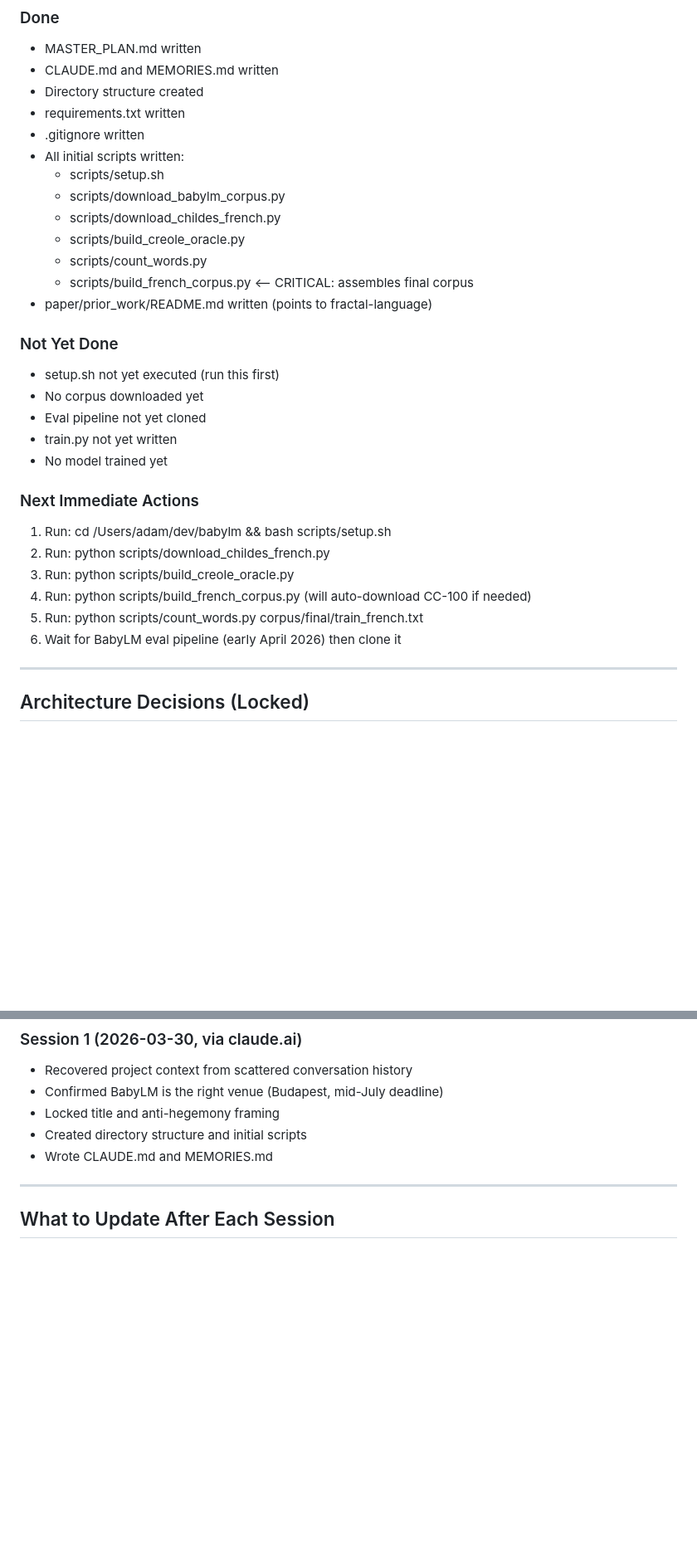
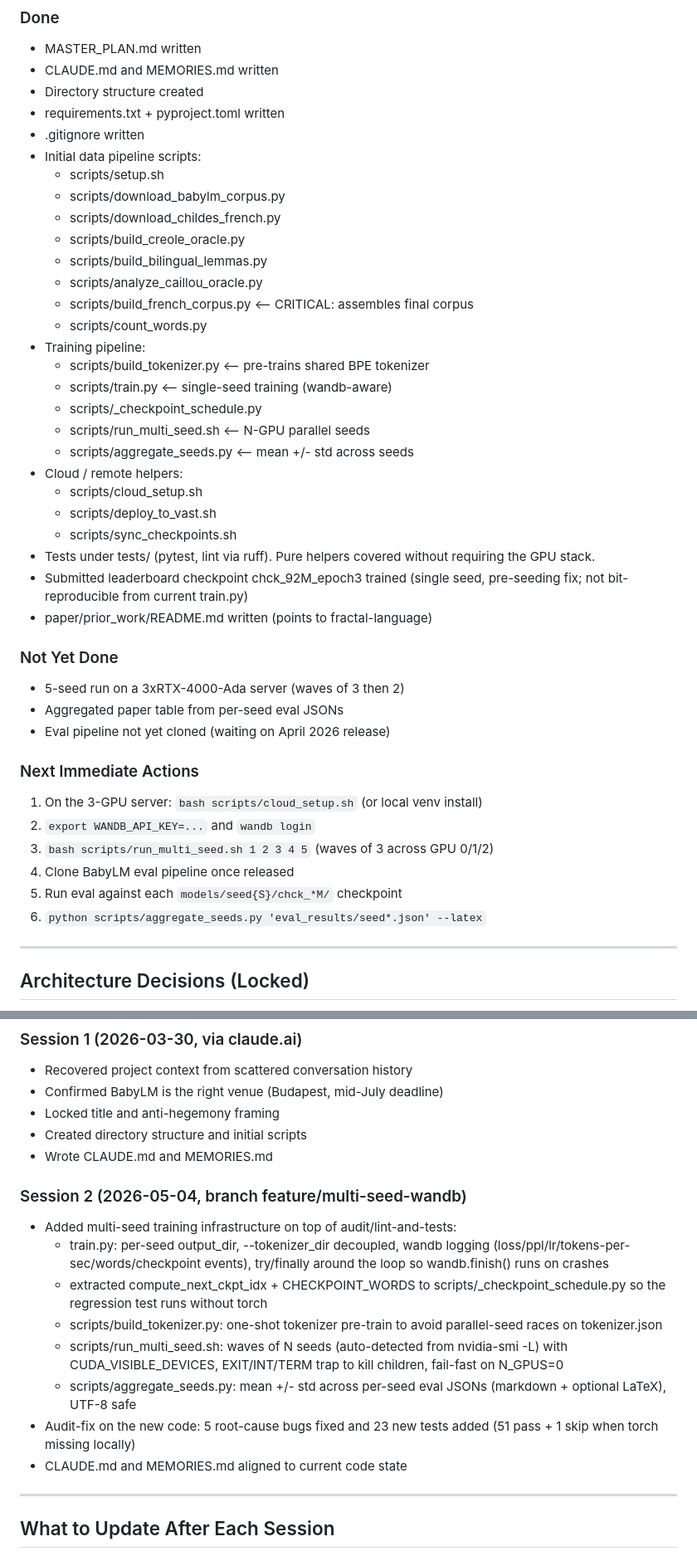
Before and after one commit to adamzwasserman/babylm, a Markdown page: MEMORIES.md, 2 parts joined by grey strips. Shown at 83% size. GitHub-like rendering; blank space fills up the shorter version.

```diff
--- a/MEMORIES.md
+++ b/MEMORIES.md
@@ -87,31 +87,45 @@ French:  "La langue de Molière, quatre cents ans plus tard : toujours redoutabl
 - MASTER_PLAN.md written
 - CLAUDE.md and MEMORIES.md written
 - Directory structure created
-- requirements.txt written
+- requirements.txt + pyproject.toml written
 - .gitignore written
-- All initial scripts written:
+- Initial data pipeline scripts:
   - scripts/setup.sh
   - scripts/download_babylm_corpus.py
   - scripts/download_childes_french.py
   - scripts/build_creole_oracle.py
+  - scripts/build_bilingual_lemmas.py
+  - scripts/analyze_caillou_oracle.py
+  - scripts/build_french_corpus.py  <-- CRITICAL: assembles final corpus
   - scripts/count_words.py
-  - scripts/build_french_corpus.py  <-- CRITICAL: assembles final corpus
+- Training pipeline:
+  - scripts/build_tokenizer.py     <-- pre-trains shared BPE tokenizer
+  - scripts/train.py               <-- single-seed training (wandb-aware)
+  - scripts/_checkpoint_schedule.py
+  - scripts/run_multi_seed.sh      <-- N-GPU parallel seeds
+  - scripts/aggregate_seeds.py     <-- mean +/- std across seeds
+- Cloud / remote helpers:
+  - scripts/cloud_setup.sh
+  - scripts/deploy_to_vast.sh
+  - scripts/sync_checkpoints.sh
+- Tests under tests/ (pytest, lint via ruff). Pure helpers covered without
+  requiring the GPU stack.
+- Submitted leaderboard checkpoint chck_92M_epoch3 trained (single seed,
+  pre-seeding fix; not bit-reproducible from current train.py)
 - paper/prior_work/README.md written (points to fractal-language)
 
 ### Not Yet Done
-- setup.sh not yet executed (run this first)
-- No corpus downloaded yet
-- Eval pipeline not yet cloned
-- train.py not yet written
-- No model trained yet
+- 5-seed run on a 3xRTX-4000-Ada server (waves of 3 then 2)
+- Aggregated paper table from per-seed eval JSONs
+- Eval pipeline not yet cloned (waiting on April 2026 release)
 
 ### Next Immediate Actions
-1. Run: cd /Users/adam/dev/babylm && bash scripts/setup.sh
-2. Run: python scripts/download_childes_french.py
-3. Run: python scripts/build_creole_oracle.py
-4. Run: python scripts/build_french_corpus.py  (will auto-download CC-100 if needed)
-5. Run: python scripts/count_words.py corpus/final/train_french.txt
-6. Wait for BabyLM eval pipeline (early April 2026) then clone it
+1. On the 3-GPU server: `bash scripts/cloud_setup.sh` (or local venv install)
+2. `export WANDB_API_KEY=...` and `wandb login`
+3. `bash scripts/run_multi_seed.sh 1 2 3 4 5`  (waves of 3 across GPU 0/1/2)
+4. Clone BabyLM eval pipeline once released
+5. Run eval against each `models/seed{S}/chck_*M/` checkpoint
+6. `python scripts/aggregate_seeds.py 'eval_results/seed*.json' --latex`
 
 ---
 
@@ -157,6 +171,24 @@ Use scripts/count_words.py to track budget at every step.
 - Created directory structure and initial scripts
 - Wrote CLAUDE.md and MEMORIES.md
 
+### Session 2 (2026-05-04, branch feature/multi-seed-wandb)
+- Added multi-seed training infrastructure on top of audit/lint-and-tests:
+  - train.py: per-seed output_dir, --tokenizer_dir decoupled,
+    wandb logging (loss/ppl/lr/tokens-per-sec/words/checkpoint events),
+    try/finally around the loop so wandb.finish() runs on crashes
+  - extracted compute_next_ckpt_idx + CHECKPOINT_WORDS to
+    scripts/_checkpoint_schedule.py so the regression test runs without torch
+  - scripts/build_tokenizer.py: one-shot tokenizer pre-train to avoid
+    parallel-seed races on tokenizer.json
+  - scripts/run_multi_seed.sh: waves of N seeds (auto-detected from
+    nvidia-smi -L) with CUDA_VISIBLE_DEVICES, EXIT/INT/TERM trap to kill
+    children, fail-fast on N_GPUS=0
+  - scripts/aggregate_seeds.py: mean +/- std across per-seed eval JSONs
+    (markdown + optional LaTeX), UTF-8 safe
+- Audit-fix on the new code: 5 root-cause bugs fixed and 23 new tests added
+  (51 pass + 1 skip when torch missing locally)
+- CLAUDE.md and MEMORIES.md aligned to current code state
+
 ---
 
 ## What to Update After Each Session
```
Also changed, not shown: CLAUDE.md (+41 -5 lines).
